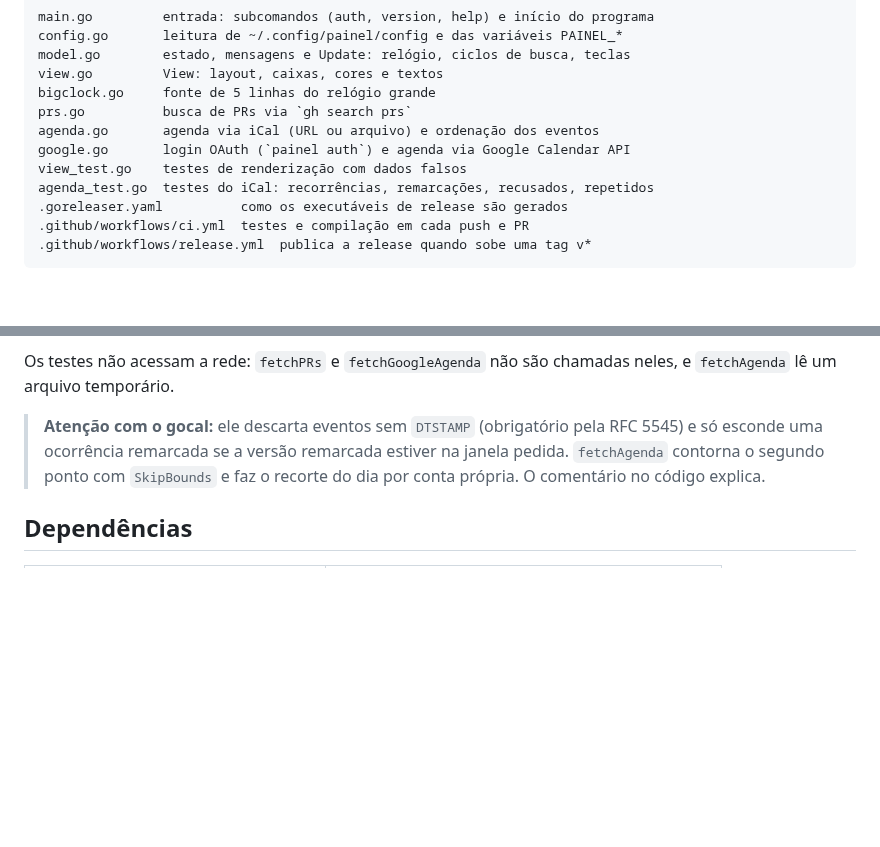
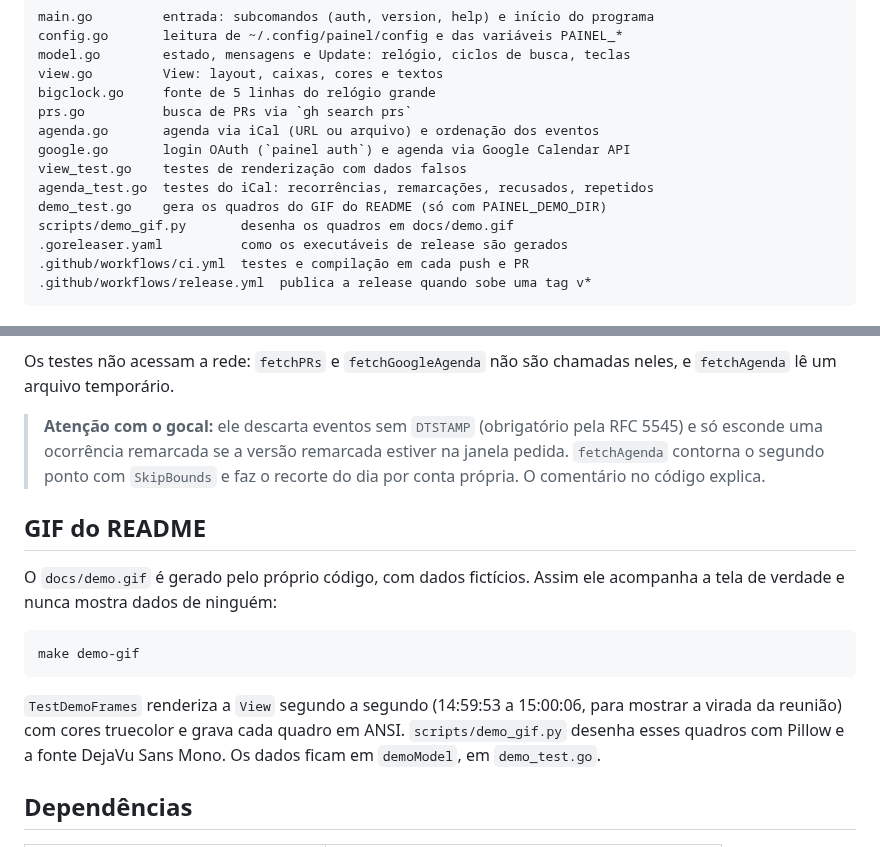
Before and after one commit to mvabf/painel, a Markdown page: docs/arquitetura.md, 2 parts joined by grey strips. GitHub-like rendering; blank space fills up the shorter version.

````diff
--- a/docs/arquitetura.md
+++ b/docs/arquitetura.md
@@ -19,6 +19,8 @@ agenda.go       agenda via iCal (URL ou arquivo) e ordenação dos eventos
 google.go       login OAuth (`painel auth`) e agenda via Google Calendar API
 view_test.go    testes de renderização com dados falsos
 agenda_test.go  testes do iCal: recorrências, remarcações, recusados, repetidos
+demo_test.go    gera os quadros do GIF do README (só com PAINEL_DEMO_DIR)
+scripts/demo_gif.py       desenha os quadros em docs/demo.gif
 .goreleaser.yaml          como os executáveis de release são gerados
 .github/workflows/ci.yml  testes e compilação em cada push e PR
 .github/workflows/release.yml  publica a release quando sobe uma tag v*
@@ -140,6 +142,20 @@ neles, e `fetchAgenda` lê um arquivo temporário.
 > na janela pedida. `fetchAgenda` contorna o segundo ponto com `SkipBounds` e
 > faz o recorte do dia por conta própria. O comentário no código explica.
 
+## GIF do README
+
+O `docs/demo.gif` é gerado pelo próprio código, com dados fictícios. Assim ele
+acompanha a tela de verdade e nunca mostra dados de ninguém:
+
+```sh
+make demo-gif
+```
+
+`TestDemoFrames` renderiza a `View` segundo a segundo (14:59:53 a 15:00:06,
+para mostrar a virada da reunião) com cores truecolor e grava cada quadro em
+ANSI. `scripts/demo_gif.py` desenha esses quadros com Pillow e a fonte DejaVu
+Sans Mono. Os dados ficam em `demoModel`, em `demo_test.go`.
+
 ## Dependências
 
 | Pacote | Uso |
````
Also changed, not shown: README.md (+3 -19 lines), docs/demo.gif (added), 7 other files.
